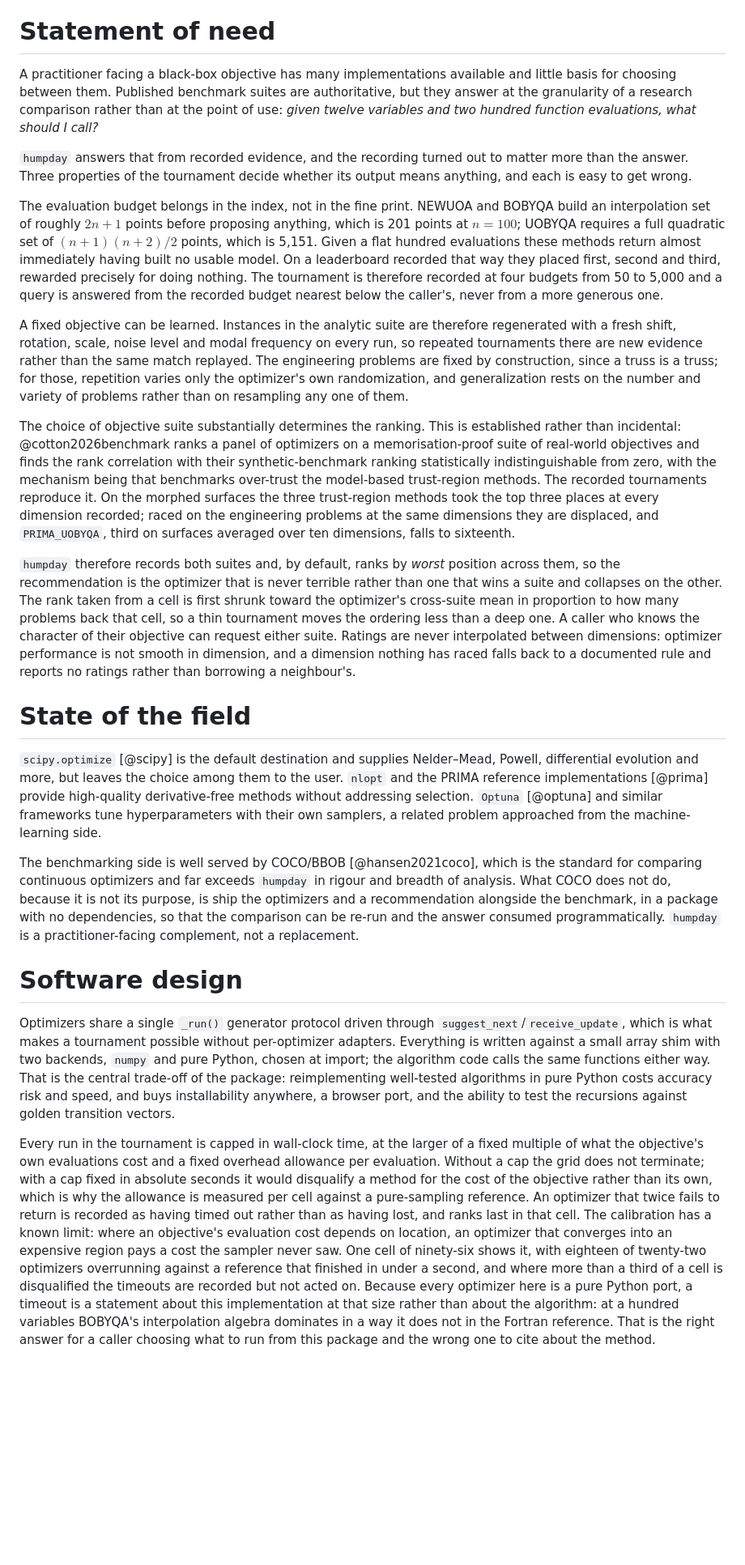
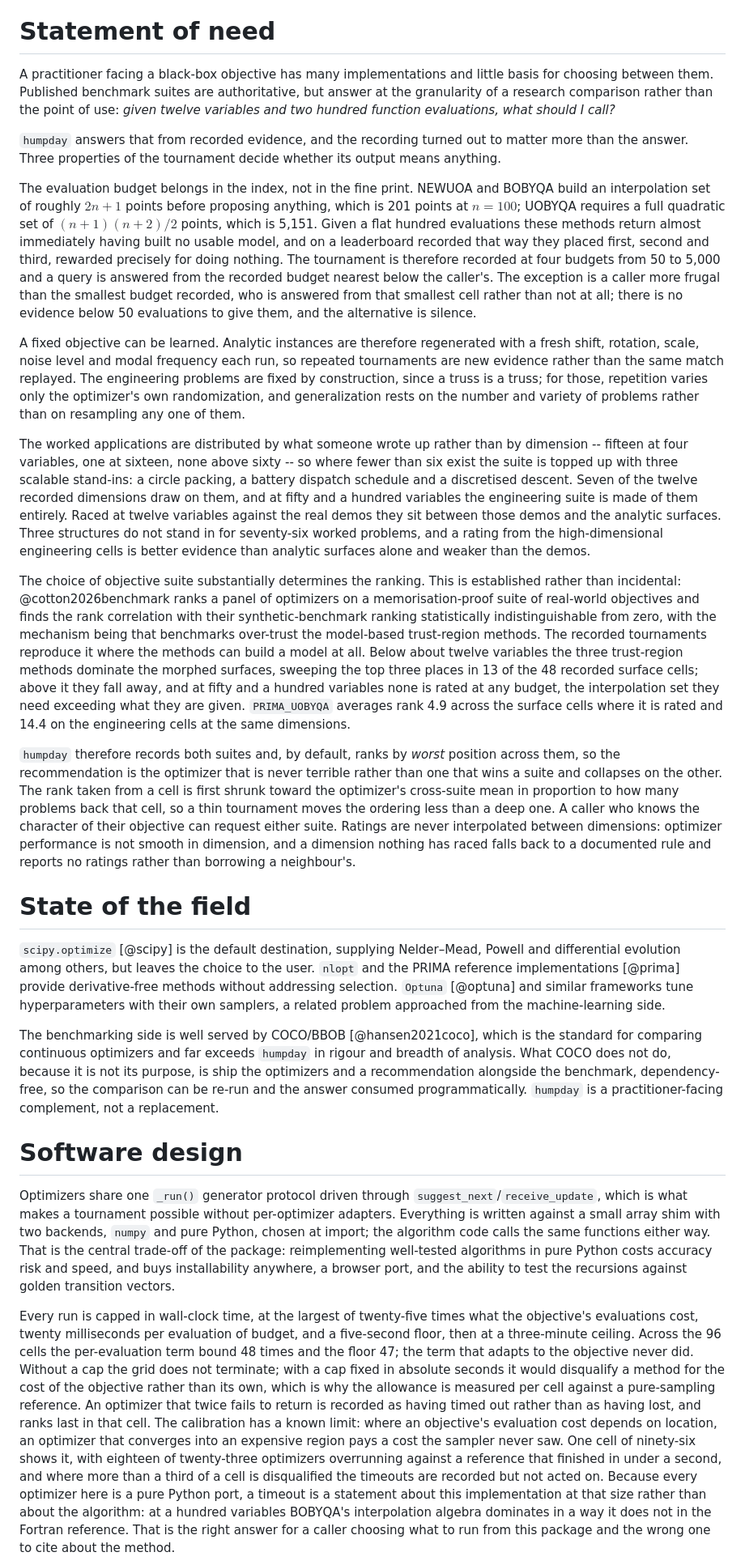
Before and after one commit to microprediction/humpday, a Markdown page: papers/joss/paper.md, the part around one of its changes. Shown at 81% size. Drawn GitHub-style; blank space fills up the shorter version.

Commit message:
Correct the JOSS paper against the tournament it describes
Seven claims, found by auditing the prose against current main. The two that
matter most were refuted by the very data the paper was updated to describe.

"On the morphed surfaces the three trust-region methods took the top three
places at every dimension recorded." True of the old ten-dimension table; false
of the 96-cell tournament that replaced it. They sweep the top three in 13 of 48
surface cells, dominate below about twelve variables, and at fifty and a hundred
none of the three is rated at any budget because the interpolation set exceeds
the budget. The companion figure -- "third on surfaces averaged over ten
dimensions, falls to sixteenth" -- was computed from that same superseded table;
UOBYQA is rated at eight dimensions and averages 4.9 on surfaces against 14.4 on
engineering.

"A query is answered from the recorded budget nearest below the caller's, never
from a more generous one." False below 50 evaluations, where the smallest cell
is used -- which humpday/ratings.py::_pick documents as a deliberate exception,
so the paper contradicted the module it describes. Stated plainly now, including
why: there is no evidence below 50 to give, and the alternative is silence.

The engineering suite is topped up with three synthetic stand-ins wherever fewer
than six worked demos exist at a dimension. Seven of twelve recorded dimensions
draw on them and at fifty and a hundred variables the suite is made of them
entirely -- so the paper's "engineering and physics problems drawn from worked
applications, each posed at the dimension its problem actually has" was
materially incomplete. The recorder was always honest about this; the paper had
never mentioned it.

Also: the test total was off by 122 (1,013 -> 1,135); the allowance formula has
four terms, not two, and the term the paper singled out as adaptive never once
bound across the 96 cells; and "eighteen of twenty-two optimizers overrunning"
should be twenty-three.

Trimmed elsewhere to stay within the 750-1750 word limit; now 1,750.

README.md contradicted itself, saying 23 optimizers in one place and 22 in two
others. It is 23.

Co-Authored-By: Claude Opus 5 (1M context) <noreply@anthropic.com>

```diff
--- a/papers/joss/paper.md
+++ b/papers/joss/paper.md
@@ -35,38 +35,49 @@ optimizer's.
 
 # Statement of need
 
-A practitioner facing a black-box objective has many implementations available and little basis for
-choosing between them. Published benchmark suites are authoritative, but they answer at the
-granularity of a research comparison rather than at the point of use: *given twelve variables and
-two hundred function evaluations, what should I call?*
+A practitioner facing a black-box objective has many implementations and little basis for choosing
+between them. Published benchmark suites are authoritative, but answer at the granularity of a
+research comparison rather than the point of use: *given twelve variables and two hundred function
+evaluations, what should I call?*
 
 `humpday` answers that from recorded evidence, and the recording turned out to matter more than the
-answer. Three properties of the tournament decide whether its output means anything, and each is
-easy to get wrong.
+answer. Three properties of the tournament decide whether its output means anything.
 
 The evaluation budget belongs in the index, not in the fine print. NEWUOA and BOBYQA build an
 interpolation set of roughly $2n+1$ points before proposing anything, which is 201 points at
-$n=100$; UOBYQA requires a full quadratic set of $(n+1)(n+2)/2$ points, which is 5,151. Given a flat
-hundred evaluations these methods return almost immediately having built no usable model. On a
-leaderboard recorded that way they placed first, second and third, rewarded precisely for doing
-nothing. The tournament is therefore recorded at four budgets from 50 to 5,000 and a query is
-answered from the recorded budget nearest below the caller's, never from a more generous one.
+$n=100$; UOBYQA requires a full quadratic set of $(n+1)(n+2)/2$ points, which is 5,151. Given a flat hundred evaluations these methods return almost immediately having
+built no usable model, and on a leaderboard recorded that way they placed first, second and third,
+rewarded precisely for doing nothing. The tournament is therefore recorded at four budgets from 50 to 5,000 and a query is
+answered from the recorded budget nearest below the caller's. The exception is a caller more
+frugal than the smallest budget recorded, who is answered from that smallest cell rather than not
+at all; there is no evidence below 50 evaluations to give them, and the alternative is silence.
 
-A fixed objective can be learned. Instances in the analytic suite are therefore regenerated with a
-fresh shift, rotation, scale, noise level and modal frequency on every run, so repeated tournaments
-there are new evidence rather than the same match replayed. The engineering problems are fixed by
+A fixed objective can be learned. Analytic instances are therefore regenerated with a fresh shift,
+rotation, scale, noise level and modal frequency each run, so repeated tournaments are new evidence
+rather than the same match replayed. The engineering problems are fixed by
 construction, since a truss is a truss; for those, repetition varies only the optimizer's own
 randomization, and generalization rests on the number and variety of problems rather than on
 resampling any one of them.
+
+The worked applications are distributed by what someone wrote up rather than by dimension --
+fifteen at four variables, one at sixteen, none above sixty -- so where fewer than six exist the
+suite is topped up with three scalable stand-ins: a circle packing, a battery dispatch schedule and
+a discretised descent. Seven of the twelve recorded dimensions draw on them, and at fifty and a
+hundred variables the engineering suite is made of them entirely. Raced at twelve variables against
+the real demos they sit between those demos and the analytic surfaces. Three structures do not
+stand in for seventy-six worked problems, and a rating from the high-dimensional engineering cells
+is better evidence than analytic surfaces alone and weaker than the demos.
 
 The choice of objective suite substantially determines the ranking. This is established rather
 than incidental: @cotton2026benchmark ranks a panel of optimizers on a memorisation-proof suite of
 real-world objectives and finds the rank correlation with their synthetic-benchmark ranking
 statistically indistinguishable from zero, with the mechanism being that benchmarks over-trust the
-model-based trust-region methods. The recorded tournaments reproduce it. On the morphed surfaces
-the three trust-region methods took the top three places at every dimension recorded; raced on the
-engineering problems at the same dimensions they are displaced, and `PRIMA_UOBYQA`, third on
-surfaces averaged over ten dimensions, falls to sixteenth.
+model-based trust-region methods. The recorded tournaments reproduce it where the methods can build
+a model at all. Below about twelve variables the three trust-region methods dominate the morphed
+surfaces, sweeping the top three places in 13 of the 48 recorded surface cells; above it they fall
+away, and at fifty and a hundred variables none is rated at any budget, the interpolation set they
+need exceeding what they are given. `PRIMA_UOBYQA` averages rank 4.9 across the surface cells where
+it is rated and 14.4 on the engineering cells at the same dimensions.
 
 `humpday` therefore records both suites and, by default, ranks by *worst* position across them, so
 the recommendation is the optimizer that is never terrible rather than one that wins a suite and
@@ -79,22 +90,20 @@ no ratings rather than borrowing a neighbour's.
 
 # State of the field
 
-`scipy.optimize` [@scipy] is the default destination and supplies Nelder–Mead, Powell,
-differential evolution and more, but leaves the choice among them to the user. `nlopt` and the
-PRIMA reference implementations [@prima] provide high-quality derivative-free methods without
-addressing selection. `Optuna` [@optuna] and similar frameworks tune hyperparameters with their own
+`scipy.optimize` [@scipy] is the default destination, supplying Nelder–Mead, Powell and
+differential evolution among others, but leaves the choice to the user. `nlopt` and the PRIMA reference
+implementations [@prima] provide derivative-free methods without addressing selection. `Optuna` [@optuna] and similar frameworks tune hyperparameters with their own
 samplers, a related problem approached from the machine-learning side.
 
 The benchmarking side is well served by COCO/BBOB [@hansen2021coco], which is the standard for
-comparing continuous optimizers and far exceeds `humpday` in rigour and breadth of analysis. What
-COCO does not do, because it is not its purpose, is ship the optimizers and a recommendation
-alongside the benchmark, in a package with no dependencies, so that the comparison can be re-run and
-the answer consumed programmatically. `humpday` is a practitioner-facing complement, not a
+comparing continuous optimizers and far exceeds `humpday` in rigour and breadth of analysis. What COCO does not do, because it is not its
+purpose, is ship the optimizers and a recommendation alongside the benchmark, dependency-free, so
+the comparison can be re-run and the answer consumed programmatically. `humpday` is a practitioner-facing complement, not a
 replacement.
 
 # Software design
 
-Optimizers share a single `_run()` generator protocol driven through `suggest_next`/`receive_update`,
+Optimizers share one `_run()` generator protocol driven through `suggest_next`/`receive_update`,
 which is what makes a tournament possible without per-optimizer adapters. Everything is written
 against a small array shim with two backends, `numpy` and pure Python, chosen at import; the
 algorithm code calls the same functions either way. That is the central trade-off of the package:
@@ -102,15 +111,17 @@ reimplementing well-tested algorithms in pure Python costs accuracy risk and spe
 installability anywhere, a browser port, and the ability to test the recursions against golden
 transition vectors.
 
-Every run in the tournament is capped in wall-clock time, at the larger of a fixed multiple of what
-the objective's own evaluations cost and a fixed overhead allowance per evaluation. Without a cap
+Every run is capped in wall-clock time, at the largest of twenty-five times what the objective's
+evaluations cost, twenty milliseconds per evaluation of budget, and a five-second floor, then at a
+three-minute ceiling. Across the 96 cells the per-evaluation term bound 48 times and the floor 47;
+the term that adapts to the objective never did. Without a cap
 the grid does not terminate; with a cap fixed in absolute seconds it would disqualify a method for
 the cost of the objective rather than its own, which is why the allowance is measured per cell
 against a pure-sampling reference. An optimizer that twice fails to return is recorded as having
 timed out rather than as having lost, and ranks last in that cell. The calibration has a known
 limit: where an objective's evaluation cost depends on location, an optimizer that converges into
 an expensive region pays a cost the sampler never saw. One cell of ninety-six shows it, with
-eighteen of twenty-two optimizers overrunning against a reference that finished in under a second,
+eighteen of twenty-three optimizers overrunning against a reference that finished in under a second,
 and where more than a third of a cell is disqualified the timeouts are recorded but not acted on. Because every optimizer here is
 a pure Python port, a timeout is a statement about this implementation at that size rather than
 about the algorithm: at a hundred variables BOBYQA's interpolation algebra dominates in a way it
```
Also changed, not shown: other parts of papers/joss/paper.md (+19 -20 lines), 1 other file.
